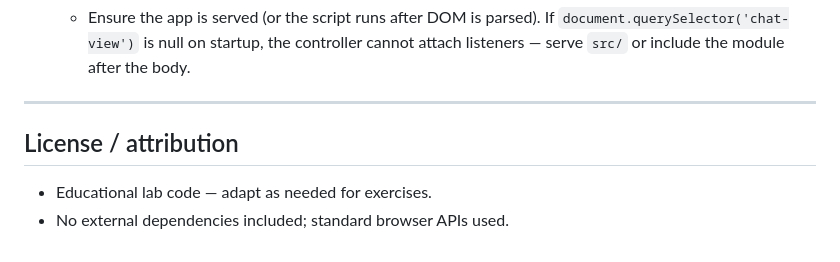
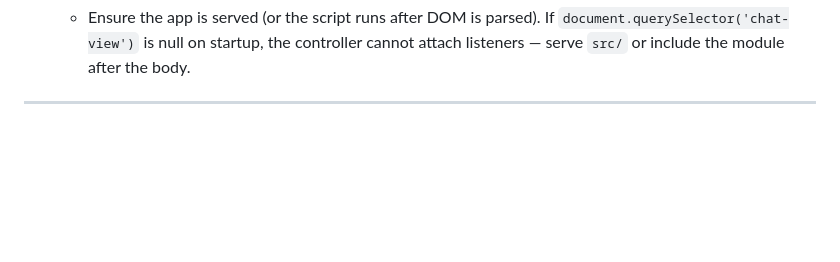
Before and after one commit to y3s1n/lab7-mvc-crud, a Markdown page: README.md, the part around the change. Rendered like a GitHub page; blank space fills up the shorter version.

```diff
--- a/README.md
+++ b/README.md
@@ -145,8 +145,3 @@ Website is published on cloudfare click [here](https://lab7-mvc-crud-9fb.pages.d
   - Ensure the app is served (or the script runs after DOM is parsed). If `document.querySelector('chat-view')` is null on startup, the controller cannot attach listeners — serve `src/` or include the module after the body.
 
 ---
-
-## License / attribution
-
-- Educational lab code — adapt as needed for exercises.
-- No external dependencies included; standard browser APIs used.
```
